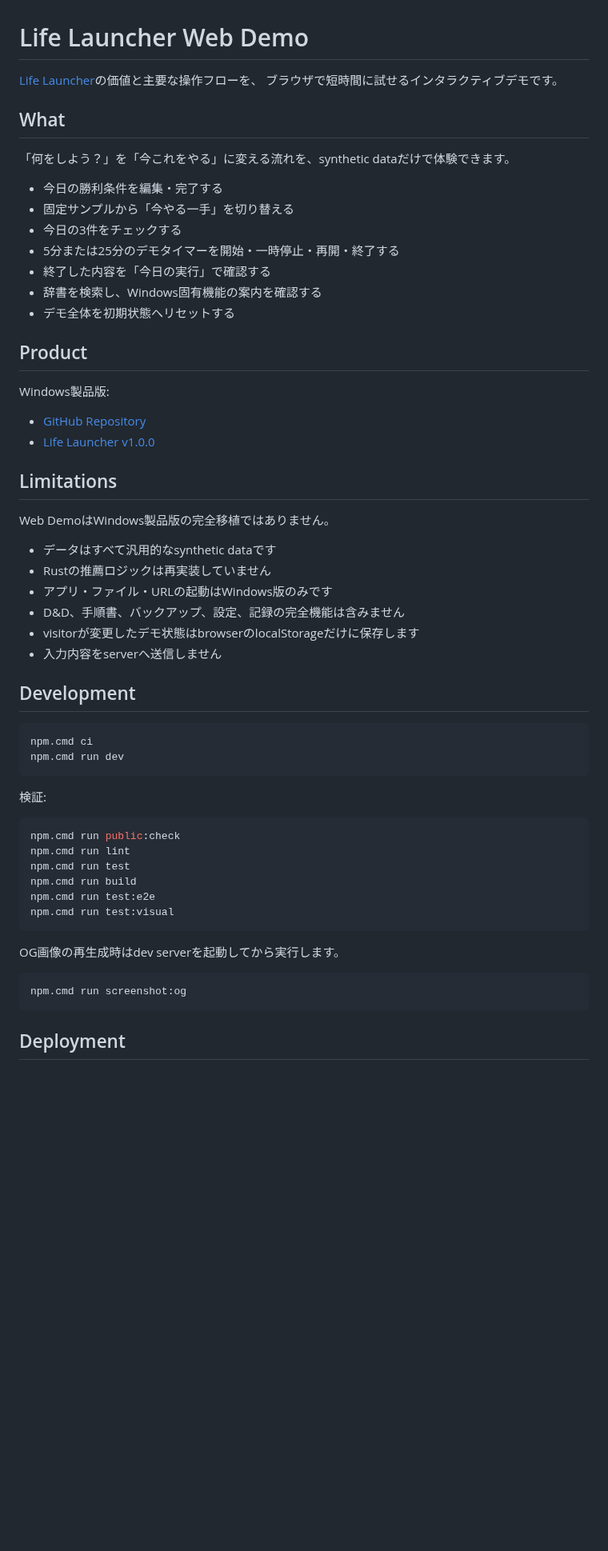
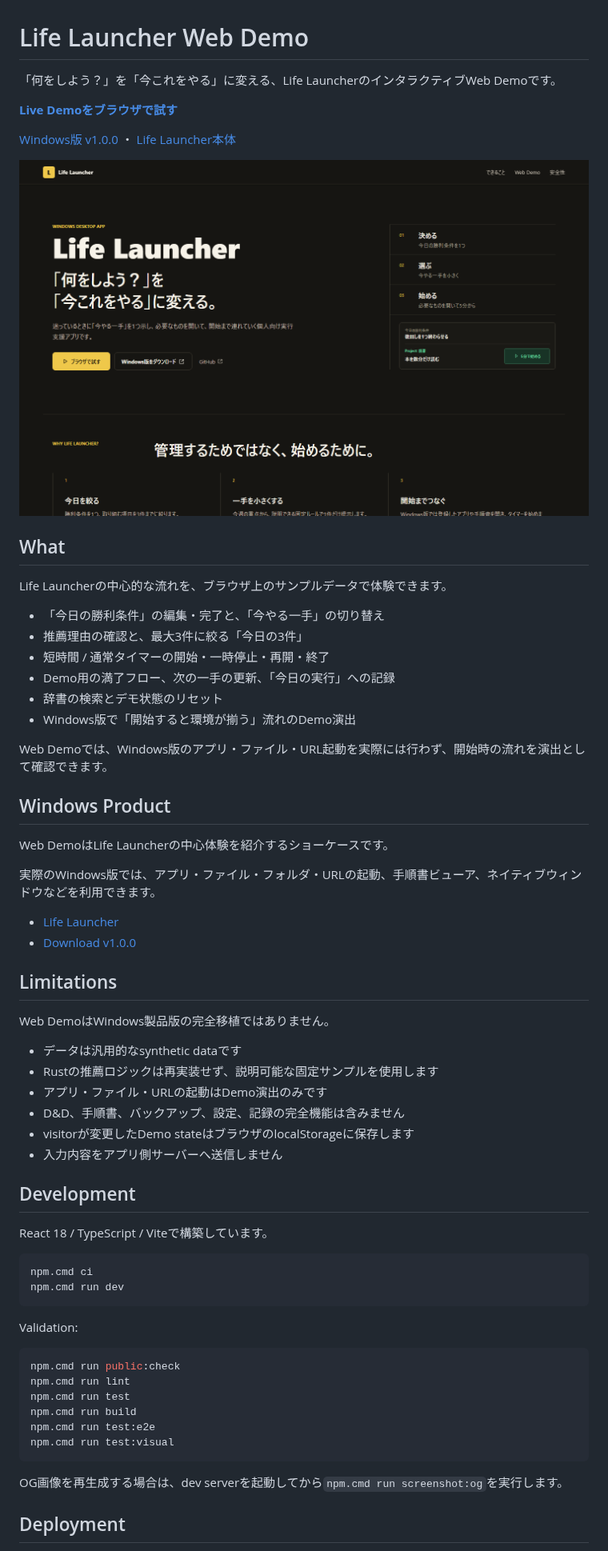
Before and after one commit to Takuyakou/life-launcher-web, a Markdown page: README.md, the part around one of its changes. Shown at 80% size. Drawn GitHub-style; pictures changed too: docs/screenshots/web-demo.png (added); blank space fills up the shorter version.

Commit message:
docs: finalize web demo README

````diff
--- a/README.md
+++ b/README.md
@@ -1,46 +1,56 @@
 # Life Launcher Web Demo
 
-[Life Launcher](https://github.com/Takuyakou/life-launcher)の価値と主要な操作フローを、
-ブラウザで短時間に試せるインタラクティブデモです。
+「何をしよう？」を「今これをやる」に変える、Life LauncherのインタラクティブWeb Demoです。
+
+**[Live Demoをブラウザで試す](https://life-launcher-web.takuyakou.workers.dev)**
+
+[Windows版 v1.0.0](https://github.com/Takuyakou/life-launcher/releases/tag/v1.0.0) ・ [Life Launcher本体](https://github.com/Takuyakou/life-launcher)
+
+<img src="docs/screenshots/web-demo.png" alt="Life Launcher Web DemoのLanding HeroとミニUI" width="960">
 
 ## What
 
-「何をしよう？」を「今これをやる」に変える流れを、synthetic dataだけで体験できます。
+Life Launcherの中心的な流れを、ブラウザ上のサンプルデータで体験できます。
 
-- 今日の勝利条件を編集・完了する
-- 固定サンプルから「今やる一手」を切り替える
-- 今日の3件をチェックする
-- 5分または25分のデモタイマーを開始・一時停止・再開・終了する
-- 終了した内容を「今日の実行」で確認する
-- 辞書を検索し、Windows固有機能の案内を確認する
-- デモ全体を初期状態へリセットする
+- 「今日の勝利条件」の編集・完了と、「今やる一手」の切り替え
+- 推薦理由の確認と、最大3件に絞る「今日の3件」
+- 短時間 / 通常タイマーの開始・一時停止・再開・終了
+- Demo用の満了フロー、次の一手の更新、「今日の実行」への記録
+- 辞書の検索とデモ状態のリセット
+- Windows版で「開始すると環境が揃う」流れのDemo演出
 
-## Product
+Web Demoでは、Windows版のアプリ・ファイル・URL起動を実際には行わず、開始時の流れを演出として確認できます。
 
-Windows製品版:
+## Windows Product
 
-- [GitHub Repository](https://github.com/Takuyakou/life-launcher)
-- [Life Launcher v1.0.0](https://github.com/Takuyakou/life-launcher/releases/tag/v1.0.0)
+Web DemoはLife Launcherの中心体験を紹介するショーケースです。
+
+実際のWindows版では、アプリ・ファイル・フォルダ・URLの起動、手順書ビューア、ネイティブウィンドウなどを利用できます。
+
+- [Life Launcher](https://github.com/Takuyakou/life-launcher)
+- [Download v1.0.0](https://github.com/Takuyakou/life-launcher/releases/tag/v1.0.0)
 
 ## Limitations
 
 Web DemoはWindows製品版の完全移植ではありません。
 
-- データはすべて汎用的なsynthetic dataです
-- Rustの推薦ロジックは再実装していません
-- アプリ・ファイル・URLの起動はWindows版のみです
+- データは汎用的なsynthetic dataです
+- Rustの推薦ロジックは再実装せず、説明可能な固定サンプルを使用します
+- アプリ・ファイル・URLの起動はDemo演出のみです
 - D&D、手順書、バックアップ、設定、記録の完全機能は含みません
-- visitorが変更したデモ状態はbrowserのlocalStorageだけに保存します
-- 入力内容をserverへ送信しません
+- visitorが変更したDemo stateはブラウザのlocalStorageに保存します
+- 入力内容をアプリ側サーバーへ送信しません
 
 ## Development
+
+React 18 / TypeScript / Viteで構築しています。
 
 ```powershell
 npm.cmd ci
 npm.cmd run dev
 ```
 
-検証:
+Validation:
 
 ```powershell
 npm.cmd run public:check
@@ -51,11 +61,7 @@ npm.cmd run test:e2e
 npm.cmd run test:visual
 ```
 
-OG画像の再生成時はdev serverを起動してから実行します。
-
-```powershell
-npm.cmd run screenshot:og
-```
+OG画像を再生成する場合は、dev serverを起動してから`npm.cmd run screenshot:og`を実行します。
 
 ## Deployment
 
````
Also changed, not shown: other parts of README.md (+6 -6 lines).
